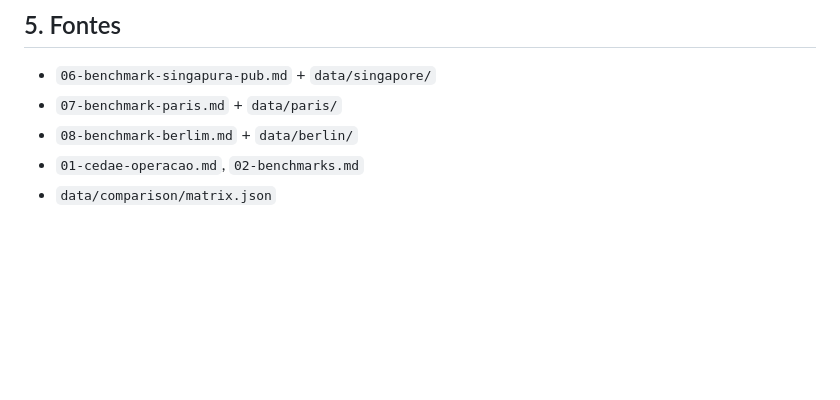
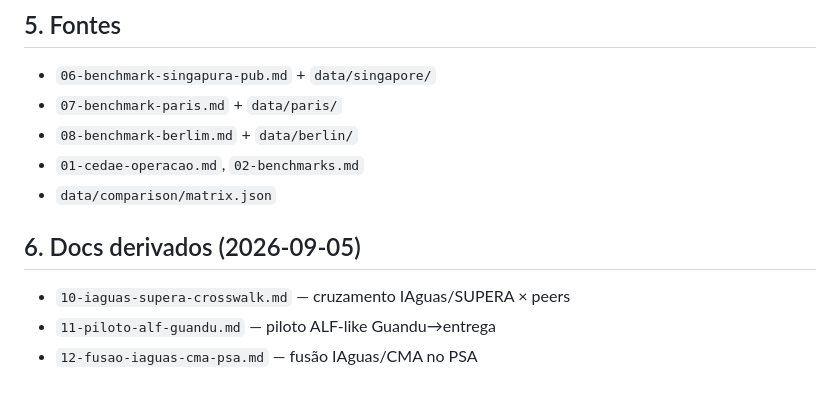
Before and after one commit to leanderdulac/Poseidon, a Markdown page: docs/benchmarks/09-comparativo-cedae-pub-paris-berlim.md, the part around the change. GitHub-like rendering; blank space fills up the shorter version.

Commit message:
docs(benchmarks): pointer para docs 10–12

```diff
--- a/docs/benchmarks/09-comparativo-cedae-pub-paris-berlim.md
+++ b/docs/benchmarks/09-comparativo-cedae-pub-paris-berlim.md
@@ -51,3 +51,9 @@
 - `08-benchmark-berlim.md` + `data/berlin/`
 - `01-cedae-operacao.md`, `02-benchmarks.md`
 - `data/comparison/matrix.json`
+
+## 6. Docs derivados (2026-09-05)
+
+- `10-iaguas-supera-crosswalk.md` — cruzamento IAguas/SUPERA × peers
+- `11-piloto-alf-guandu.md` — piloto ALF-like Guandu→entrega
+- `12-fusao-iaguas-cma-psa.md` — fusão IAguas/CMA no PSA
```
